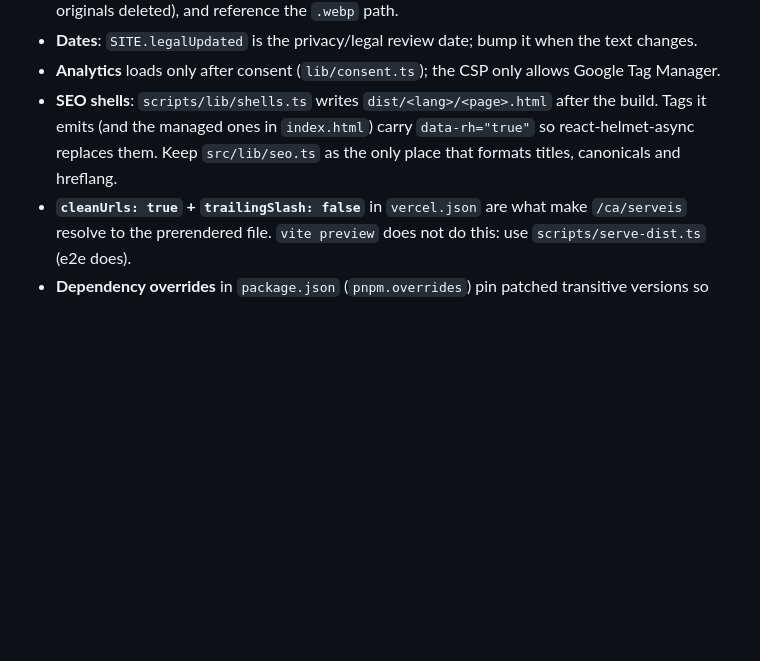
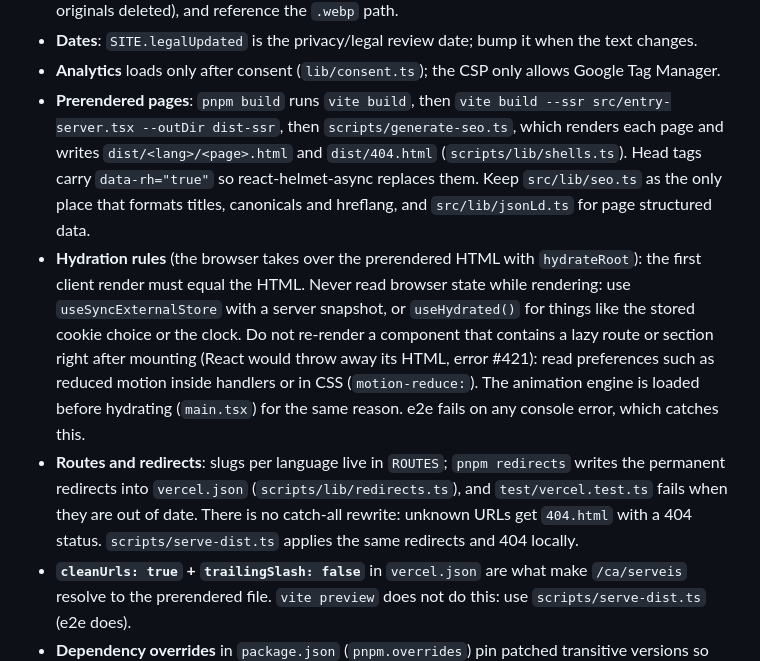
Before and after one commit to DuckHats/Portfoli, a Markdown page: docs/DEVELOPMENT.md, the part around the change. Rendered like a GitHub page; blank space fills up the shorter version.

```diff
--- a/docs/DEVELOPMENT.md
+++ b/docs/DEVELOPMENT.md
@@ -28,9 +28,22 @@ Read README.md first. Things that are not obvious from the code:
   (WebP, originals deleted), and reference the `.webp` path.
 - **Dates**: `SITE.legalUpdated` is the privacy/legal review date; bump it when the text changes.
 - **Analytics** loads only after consent (`lib/consent.ts`); the CSP only allows Google Tag Manager.
-- **SEO shells**: `scripts/lib/shells.ts` writes `dist/<lang>/<page>.html` after the build. Tags it
-  emits (and the managed ones in `index.html`) carry `data-rh="true"` so react-helmet-async replaces
-  them. Keep `src/lib/seo.ts` as the only place that formats titles, canonicals and hreflang.
+- **Prerendered pages**: `pnpm build` runs `vite build`, then `vite build --ssr src/entry-server.tsx
+--outDir dist-ssr`, then `scripts/generate-seo.ts`, which renders each page and writes
+  `dist/<lang>/<page>.html` and `dist/404.html` (`scripts/lib/shells.ts`). Head tags carry
+  `data-rh="true"` so react-helmet-async replaces them. Keep `src/lib/seo.ts` as the only place that
+  formats titles, canonicals and hreflang, and `src/lib/jsonLd.ts` for page structured data.
+- **Hydration rules** (the browser takes over the prerendered HTML with `hydrateRoot`): the first
+  client render must equal the HTML. Never read browser state while rendering: use
+  `useSyncExternalStore` with a server snapshot, or `useHydrated()` for things like the stored
+  cookie choice or the clock. Do not re-render a component that contains a lazy route or section
+  right after mounting (React would throw away its HTML, error #421): read preferences such as
+  reduced motion inside handlers or in CSS (`motion-reduce:`). The animation engine is loaded before
+  hydrating (`main.tsx`) for the same reason. e2e fails on any console error, which catches this.
+- **Routes and redirects**: slugs per language live in `ROUTES`; `pnpm redirects` writes the
+  permanent redirects into `vercel.json` (`scripts/lib/redirects.ts`), and `test/vercel.test.ts`
+  fails when they are out of date. There is no catch-all rewrite: unknown URLs get `404.html` with
+  a 404 status. `scripts/serve-dist.ts` applies the same redirects and 404 locally.
 - **`cleanUrls: true` + `trailingSlash: false`** in `vercel.json` are what make `/ca/serveis` resolve
   to the prerendered file. `vite preview` does not do this: use `scripts/serve-dist.ts` (e2e does).
 - **Dependency overrides** in `package.json` (`pnpm.overrides`) pin patched transitive versions so
```
Also changed, not shown: README.md (+26 -11 lines), docs/BRAND.md (+2 -2 lines).
